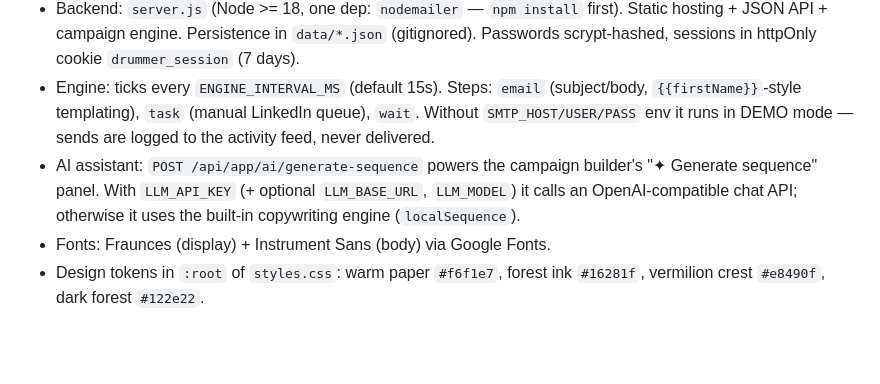
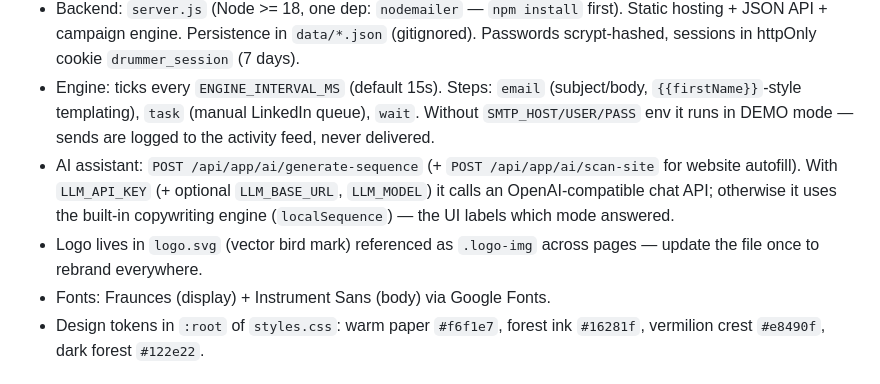
Before and after one commit to twfly104/outrovo, a Markdown page: AGENTS.md, the part around the change. GitHub-like rendering; blank space fills up the shorter version.

Commit message:
docs: AI modes + logo.svg note

```diff
--- a/AGENTS.md
+++ b/AGENTS.md
@@ -16,10 +16,13 @@ A cold email & LinkedIn outreach SaaS landing page inspired by woodpecker.co's s
   (subject/body, `{{firstName}}`-style templating), `task` (manual LinkedIn
   queue), `wait`. Without `SMTP_HOST/USER/PASS` env it runs in DEMO mode —
   sends are logged to the activity feed, never delivered.
-- AI assistant: `POST /api/app/ai/generate-sequence` powers the campaign
-  builder's "✦ Generate sequence" panel. With `LLM_API_KEY` (+ optional
-  `LLM_BASE_URL`, `LLM_MODEL`) it calls an OpenAI-compatible chat API;
-  otherwise it uses the built-in copywriting engine (`localSequence`).
+- AI assistant: `POST /api/app/ai/generate-sequence` (+ `POST
+  /api/app/ai/scan-site` for website autofill). With `LLM_API_KEY`
+  (+ optional `LLM_BASE_URL`, `LLM_MODEL`) it calls an OpenAI-compatible
+  chat API; otherwise it uses the built-in copywriting engine
+  (`localSequence`) — the UI labels which mode answered.
+- Logo lives in `logo.svg` (vector bird mark) referenced as `.logo-img`
+  across pages — update the file once to rebrand everywhere.
 - Fonts: Fraunces (display) + Instrument Sans (body) via Google Fonts.
 - Design tokens in `:root` of `styles.css`: warm paper `#f6f1e7`, forest ink `#16281f`,
   vermilion crest `#e8490f`, dark forest `#122e22`.
```
